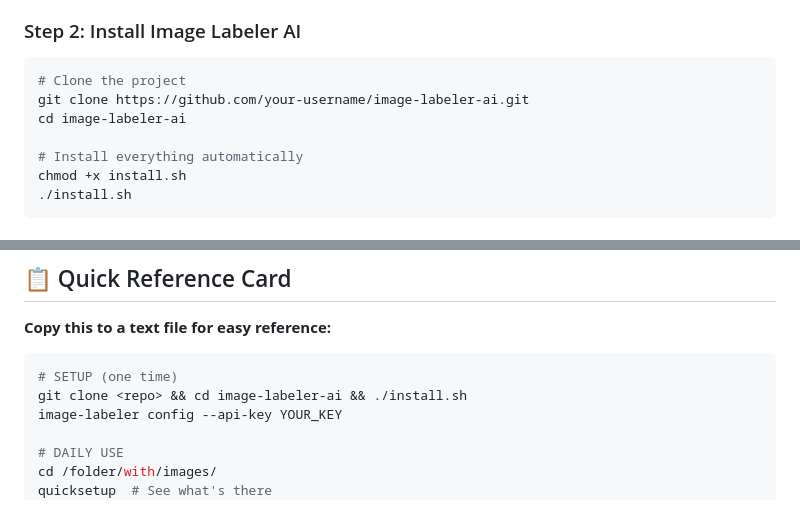
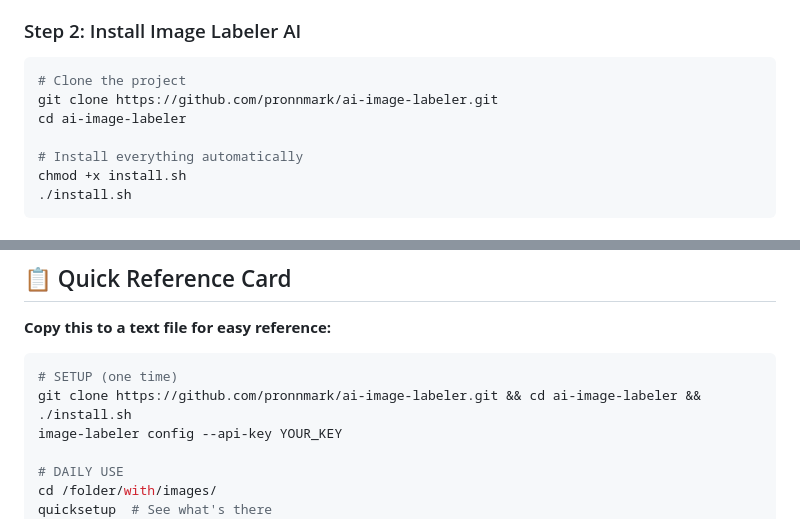
Before and after one commit to pronnmark/ai-image-labeler, a Markdown page: README.md, 2 parts joined by grey strips. Rendered like a GitHub page.

Commit message:
Update README with correct repository URL
🤖 Generated with Claude Code

Co-Authored-By: Claude <noreply@anthropic.com>

````diff
--- a/README.md
+++ b/README.md
@@ -49,8 +49,8 @@ sudo pacman -S nodejs npm git
 
 ```bash
 # Clone the project
-git clone https://github.com/your-username/image-labeler-ai.git
-cd image-labeler-ai
+git clone https://github.com/pronnmark/ai-image-labeler.git
+cd ai-image-labeler
 
 # Install everything automatically
 chmod +x install.sh
@@ -343,7 +343,7 @@ quick
 
 ```bash
 # SETUP (one time)
-git clone <repo> && cd image-labeler-ai && ./install.sh
+git clone https://github.com/pronnmark/ai-image-labeler.git && cd ai-image-labeler && ./install.sh
 image-labeler config --api-key YOUR_KEY
 
 # DAILY USE
````
Also changed, not shown: other parts of README.md (+2 -2 lines).
